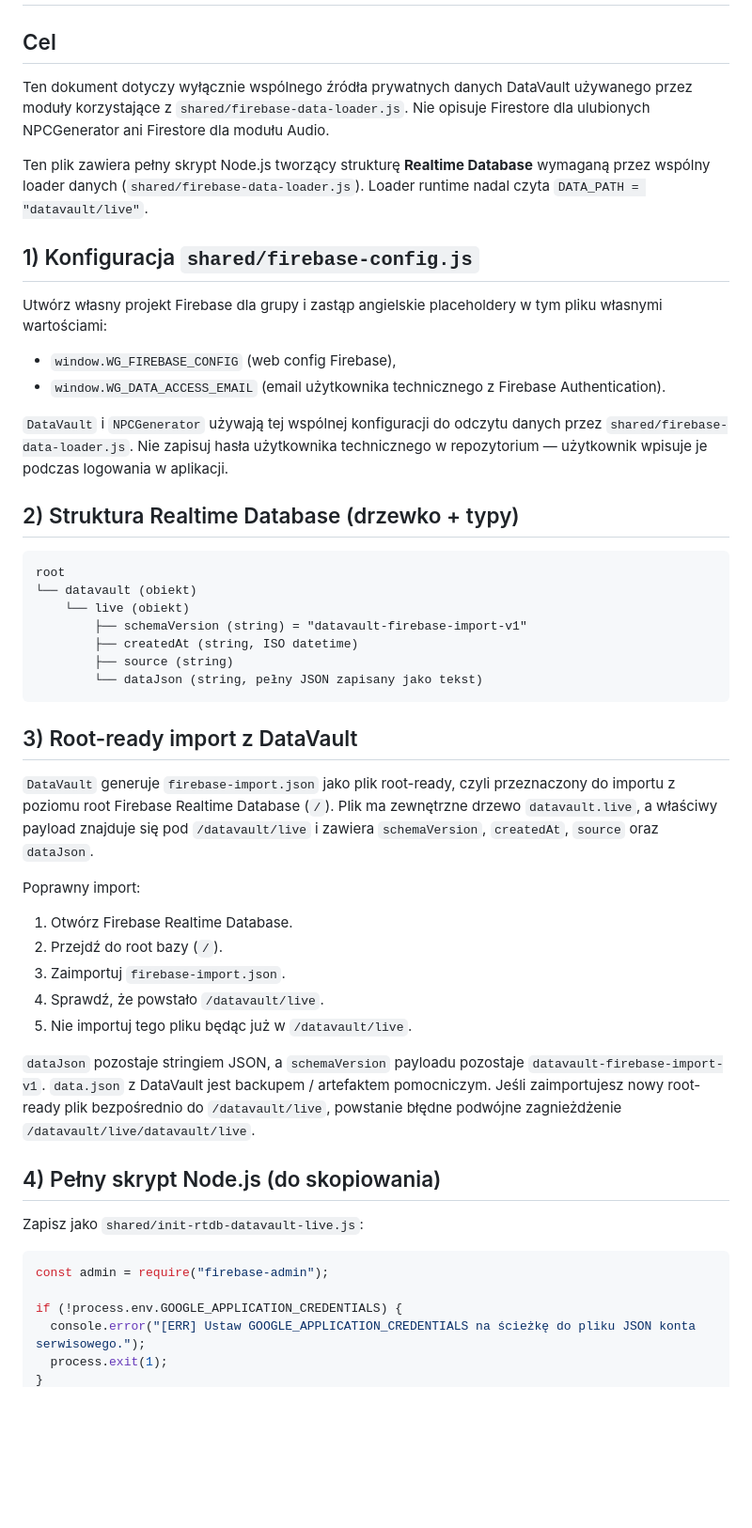
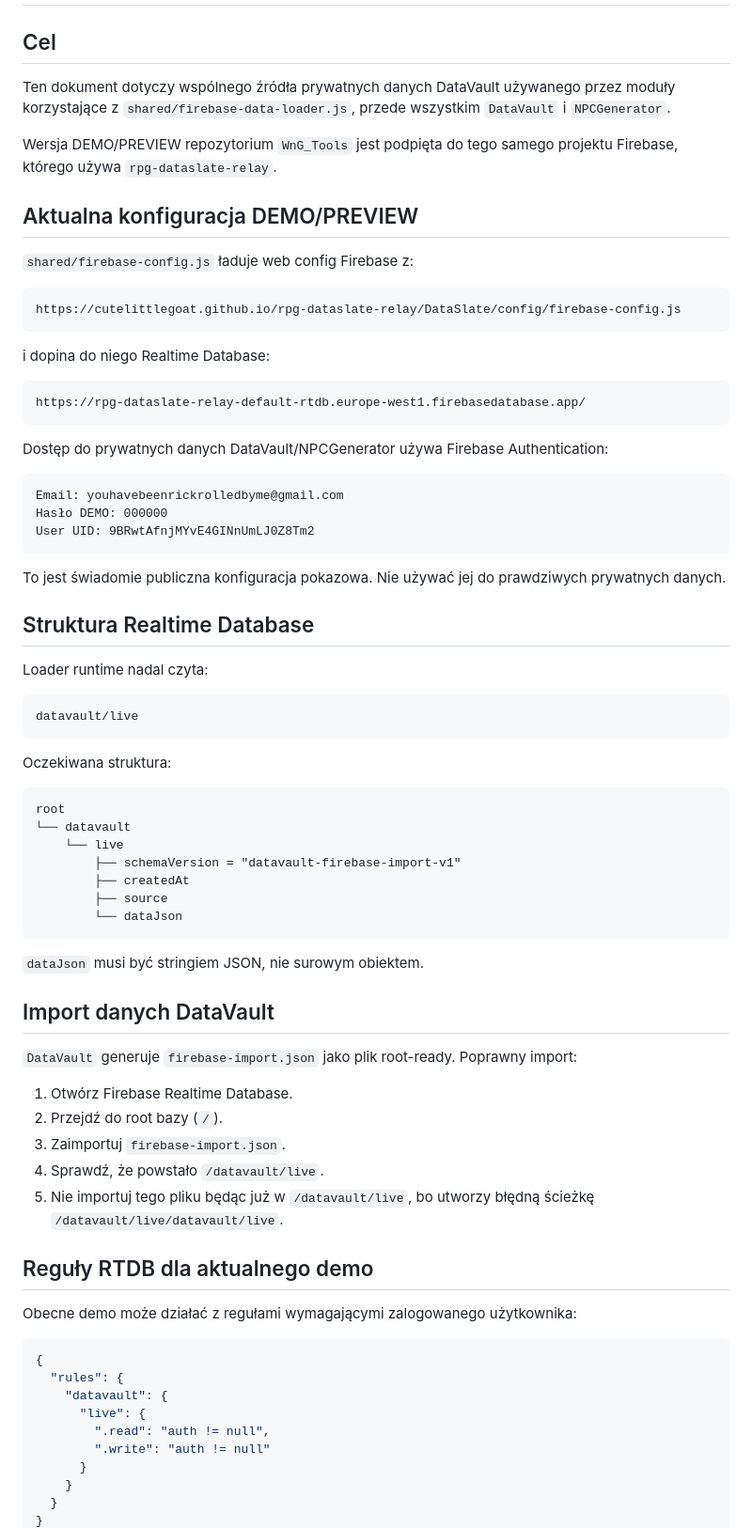
Before and after one commit to CuteLittleGoat/WnG_Tools, a Markdown page: shared/FirebaseREADME.md, the part around one of its changes. Shown at 94% size. Drawn GitHub-style; blank space fills up the shorter version.

````diff
--- a/shared/FirebaseREADME.md
+++ b/shared/FirebaseREADME.md
@@ -1,47 +1,78 @@
 # 🇵🇱 Instrukcja Firebase dla folderu `shared/` (PL)
 
 ## Cel
-Ten dokument dotyczy wyłącznie wspólnego źródła prywatnych danych DataVault używanego przez moduły korzystające z `shared/firebase-data-loader.js`. Nie opisuje Firestore dla ulubionych NPCGenerator ani Firestore dla modułu Audio.
+Ten dokument dotyczy wspólnego źródła prywatnych danych DataVault używanego przez moduły korzystające z `shared/firebase-data-loader.js`, przede wszystkim `DataVault` i `NPCGenerator`.
 
-Ten plik zawiera pełny skrypt Node.js tworzący strukturę **Realtime Database** wymaganą przez wspólny loader danych (`shared/firebase-data-loader.js`). Loader runtime nadal czyta `DATA_PATH = "datavault/live"`.
+Wersja DEMO/PREVIEW repozytorium `WnG_Tools` jest podpięta do tego samego projektu Firebase, którego używa `rpg-dataslate-relay`.
 
-## 1) Konfiguracja `shared/firebase-config.js`
-Utwórz własny projekt Firebase dla grupy i zastąp angielskie placeholdery w tym pliku własnymi wartościami:
-- `window.WG_FIREBASE_CONFIG` (web config Firebase),
-- `window.WG_DATA_ACCESS_EMAIL` (email użytkownika technicznego z Firebase Authentication).
+## Aktualna konfiguracja DEMO/PREVIEW
 
-`DataVault` i `NPCGenerator` używają tej wspólnej konfiguracji do odczytu danych przez `shared/firebase-data-loader.js`. Nie zapisuj hasła użytkownika technicznego w repozytorium — użytkownik wpisuje je podczas logowania w aplikacji.
+`shared/firebase-config.js` ładuje web config Firebase z:
 
-## 2) Struktura Realtime Database (drzewko + typy)
+```text
+https://cutelittlegoat.github.io/rpg-dataslate-relay/DataSlate/config/firebase-config.js
+```
+
+i dopina do niego Realtime Database:
+
+```text
+https://rpg-dataslate-relay-default-rtdb.europe-west1.firebasedatabase.app/
+```
+
+Dostęp do prywatnych danych DataVault/NPCGenerator używa Firebase Authentication:
+
+```text
+Email: youhavebeenrickrolledbyme@gmail.com
+Hasło DEMO: 000000
+User UID: 9BRwtAfnjMYvE4GINnUmLJ0Z8Tm2
+```
+
+To jest świadomie publiczna konfiguracja pokazowa. Nie używać jej do prawdziwych prywatnych danych.
+
+## Struktura Realtime Database
+
+Loader runtime nadal czyta:
+
+```text
+datavault/live
+```
+
+Oczekiwana struktura:
+
 ```text
 root
-└── datavault (obiekt)
-    └── live (obiekt)
-        ├── schemaVersion (string) = "datavault-firebase-import-v1"
-        ├── createdAt (string, ISO datetime)
-        ├── source (string)
-        └── dataJson (string, pełny JSON zapisany jako tekst)
+└── datavault
+    └── live
+        ├── schemaVersion = "datavault-firebase-import-v1"
+        ├── createdAt
+        ├── source
+        └── dataJson
 ```
 
-## 3) Root-ready import z DataVault
-`DataVault` generuje `firebase-import.json` jako plik root-ready, czyli przeznaczony do importu z poziomu root Firebase Realtime Database (`/`). Plik ma zewnętrzne drzewo `datavault.live`, a właściwy payload znajduje się pod `/datavault/live` i zawiera `schemaVersion`, `createdAt`, `source` oraz `dataJson`.
+`dataJson` musi być stringiem JSON, nie surowym obiektem.
 
-Poprawny import:
+## Import danych DataVault
+
+`DataVault` generuje `firebase-import.json` jako plik root-ready. Poprawny import:
+
 1. Otwórz Firebase Realtime Database.
 2. Przejdź do root bazy (`/`).
 3. Zaimportuj `firebase-import.json`.
 4. Sprawdź, że powstało `/datavault/live`.
-5. Nie importuj tego pliku będąc już w `/datavault/live`.
+5. Nie importuj tego pliku będąc już w `/datavault/live`, bo utworzy błędną ścieżkę `/datavault/live/datavault/live`.
 
-`dataJson` pozostaje stringiem JSON, a `schemaVersion` payloadu pozostaje `datavault-firebase-import-v1`. `data.json` z DataVault jest backupem / artefaktem pomocniczym. Jeśli zaimportujesz nowy root-ready plik bezpośrednio do `/datavault/live`, powstanie błędne podwójne zagnieżdżenie `/datavault/live/datavault/live`.
+## Reguły RTDB dla aktualnego demo
 
-## 4) Pełny skrypt Node.js (do skopiowania)
-Zapisz jako `shared/init-rtdb-datavault-live.js`:
+Obecne demo może działać z regułami wymagającymi zalogowanego użytkownika:
 
-```js
-const admin = require("firebase-admin");
-
-if (!process.env.GOOGLE_APPLICATION_CREDENTIALS) {
-  console.error("[ERR] Ustaw GOOGLE_APPLICATION_CREDENTIALS na ścieżkę do pliku JSON konta serwisowego.");
-  process.exit(1);
+```json
+{
+  "rules": {
+    "datavault": {
+      "live": {
+        ".read": "auth != null",
+        ".write": "auth != null"
+      }
+    }
+  }
 }
````
Also changed, not shown: other parts of shared/FirebaseREADME.md (+94 -109 lines).
